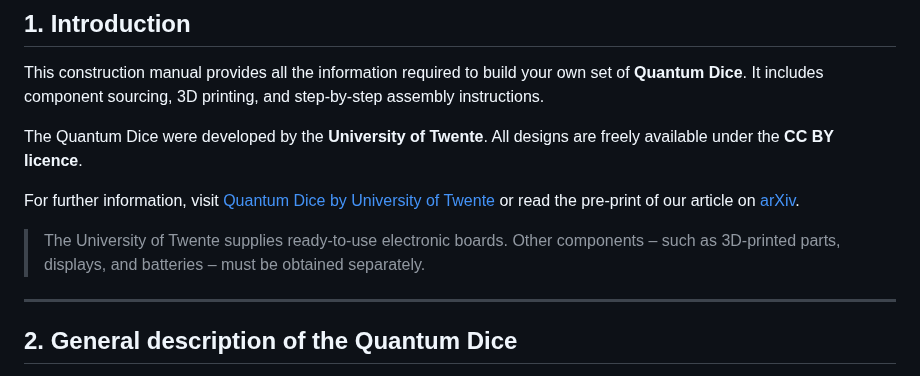
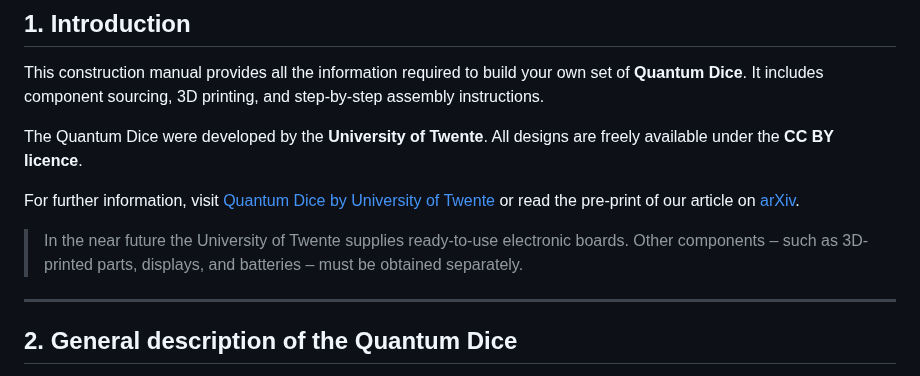
Before and after one commit to qlab-utwente/Quantum-Dice-by-UTwente, a Markdown page: 3D print files/ConstructionManual.md, the part around one of its changes. GitHub-like rendering.

Commit message:
update construction manual

```diff
--- a/3D print files/ConstructionManual.md
+++ b/3D print files/ConstructionManual.md
@@ -6,7 +6,7 @@ The Quantum Dice were developed by the **University of Twente**. All designs are
 
 For further information, visit [Quantum Dice by University of Twente](ut.onl/quantumdice) or read the pre-print of our article on [arXiv](https://arxiv.org/abs/2510.04931).
 
-> The University of Twente supplies ready-to-use electronic boards.  Other components – such as 3D-printed parts, displays, and batteries – must be obtained separately.
+> In the near future the University of Twente supplies ready-to-use electronic boards.  Other components – such as 3D-printed parts, displays, and batteries – must be obtained separately.
 
 ---
 
```
Also changed, not shown: other parts of 3D print files/ConstructionManual.md (+3 -1 lines).
